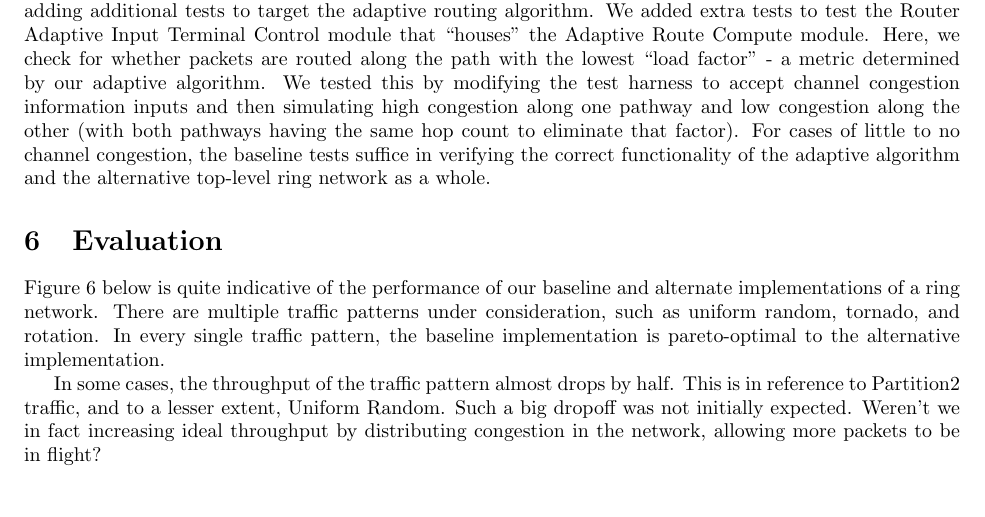
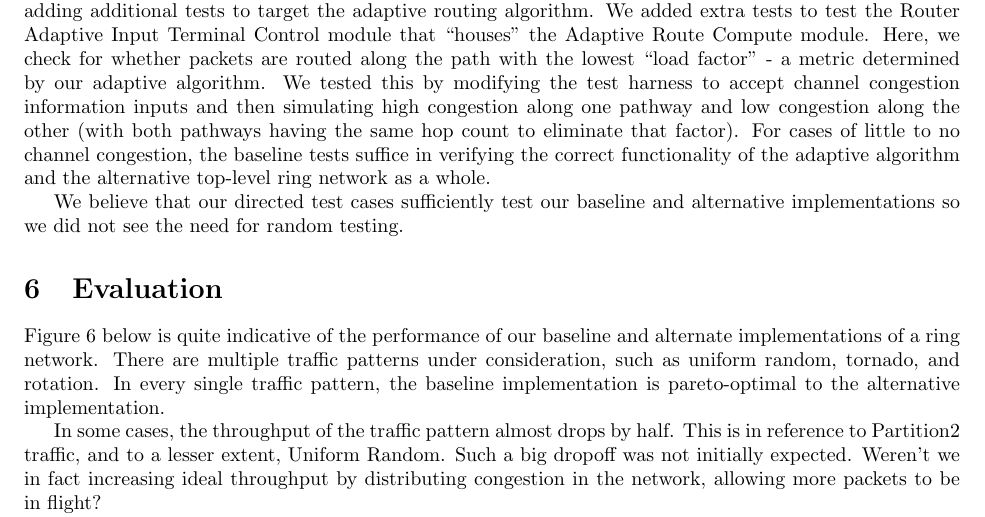
Before and after one commit to vrg22/ece4750-lab5-mcore, a LaTeX document (lab4/writeup/solutions.tex): part of page 4 of 9, cut so that both start at the same text, the shorter picture padded with empty space. Compiled offline with pdfLaTeX.

Commit message:
writeup changes: testing strategy

```diff
--- a/lab4/writeup/solutions.tex
+++ b/lab4/writeup/solutions.tex
@@ -297,6 +297,10 @@ both pathways having the same hop count to eliminate that factor). For cases of
 channel congestion, the baseline tests suffice in verifying the correct functionality of the
 adaptive algorithm and the alternative top-level ring network as a whole.
 
+We believe that our directed test cases sufficiently test our baseline and alternative
+implementations so we did not see the need for random testing.
+
+
 \section{Evaluation}
 
 Figure~\ref{fig:patterns} below is quite indicative of the performance of
```
